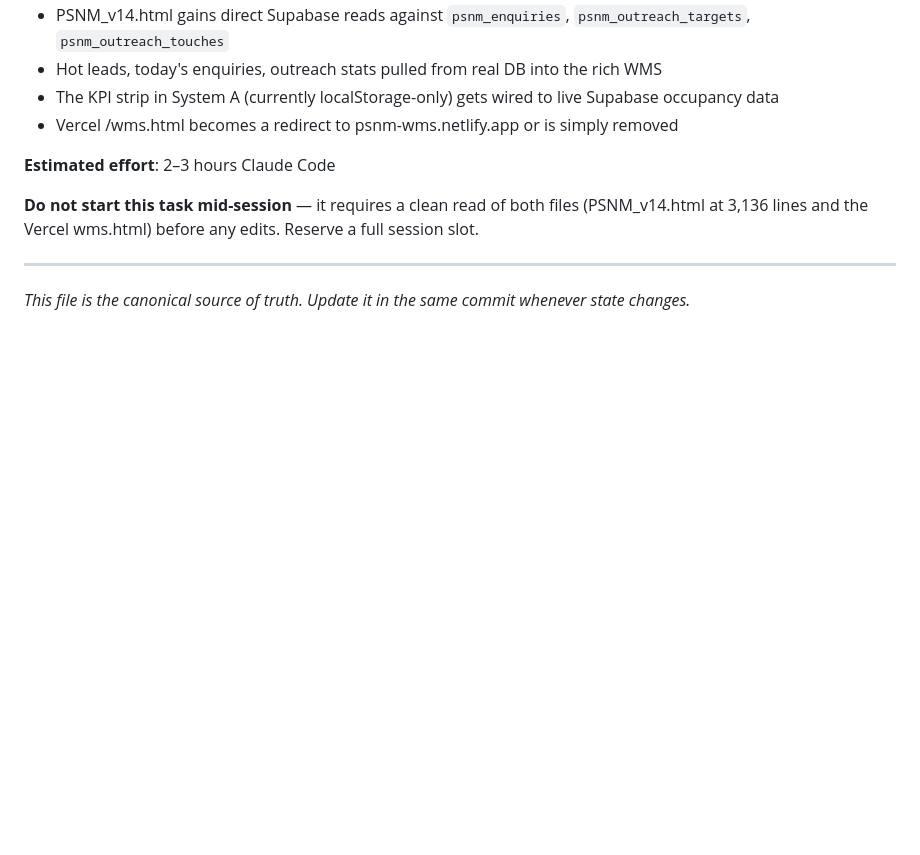
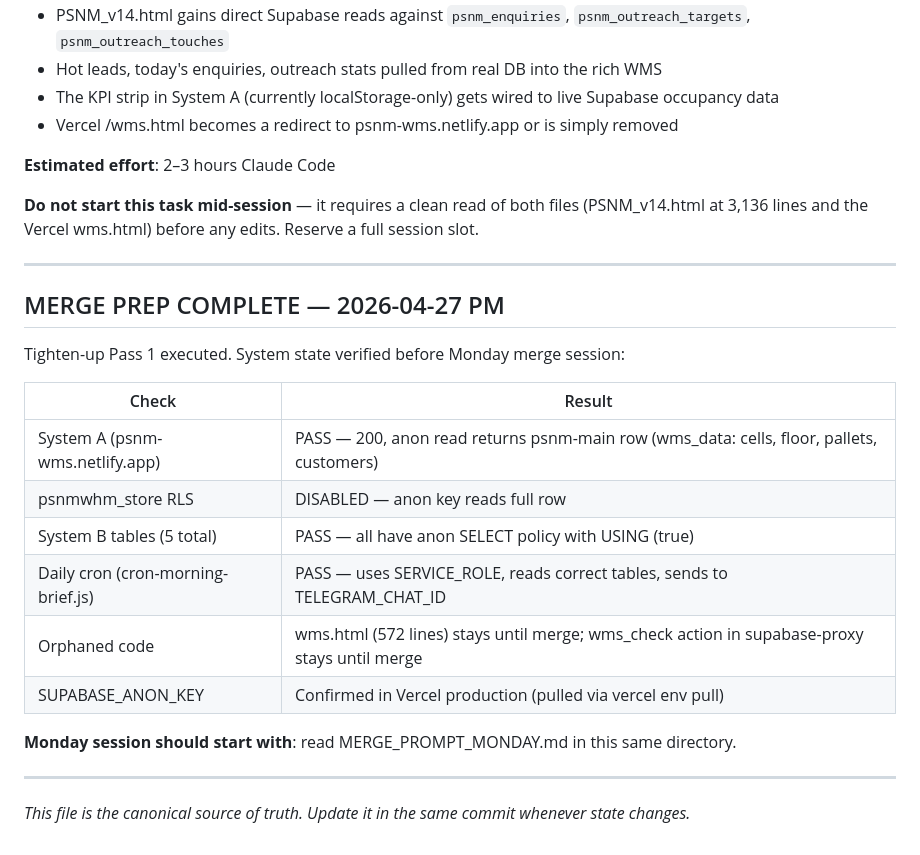
Before and after one commit to benpsnm/rbtr-command, a Markdown page: PSNM_STATE.md, the part around the change. Rendered like a GitHub page; blank space fills up the shorter version.

```diff
--- a/PSNM_STATE.md
+++ b/PSNM_STATE.md
@@ -138,4 +138,21 @@ Monday's first job: merge System A and System B into one canonical WMS at one UR
 
 ---
 
+## MERGE PREP COMPLETE — 2026-04-27 PM
+
+Tighten-up Pass 1 executed. System state verified before Monday merge session:
+
+| Check | Result |
+|-------|--------|
+| System A (psnm-wms.netlify.app) | PASS — 200, anon read returns psnm-main row (wms_data: cells, floor, pallets, customers) |
+| psnmwhm_store RLS | DISABLED — anon key reads full row |
+| System B tables (5 total) | PASS — all have anon SELECT policy with USING (true) |
+| Daily cron (cron-morning-brief.js) | PASS — uses SERVICE_ROLE, reads correct tables, sends to TELEGRAM_CHAT_ID |
+| Orphaned code | wms.html (572 lines) stays until merge; wms_check action in supabase-proxy stays until merge |
+| SUPABASE_ANON_KEY | Confirmed in Vercel production (pulled via vercel env pull) |
+
+**Monday session should start with**: read MERGE_PROMPT_MONDAY.md in this same directory.
+
+---
+
 _This file is the canonical source of truth. Update it in the same commit whenever state changes._
```
Also changed, not shown: MERGE_PROMPT_MONDAY.md (added, +146 -0 lines).
